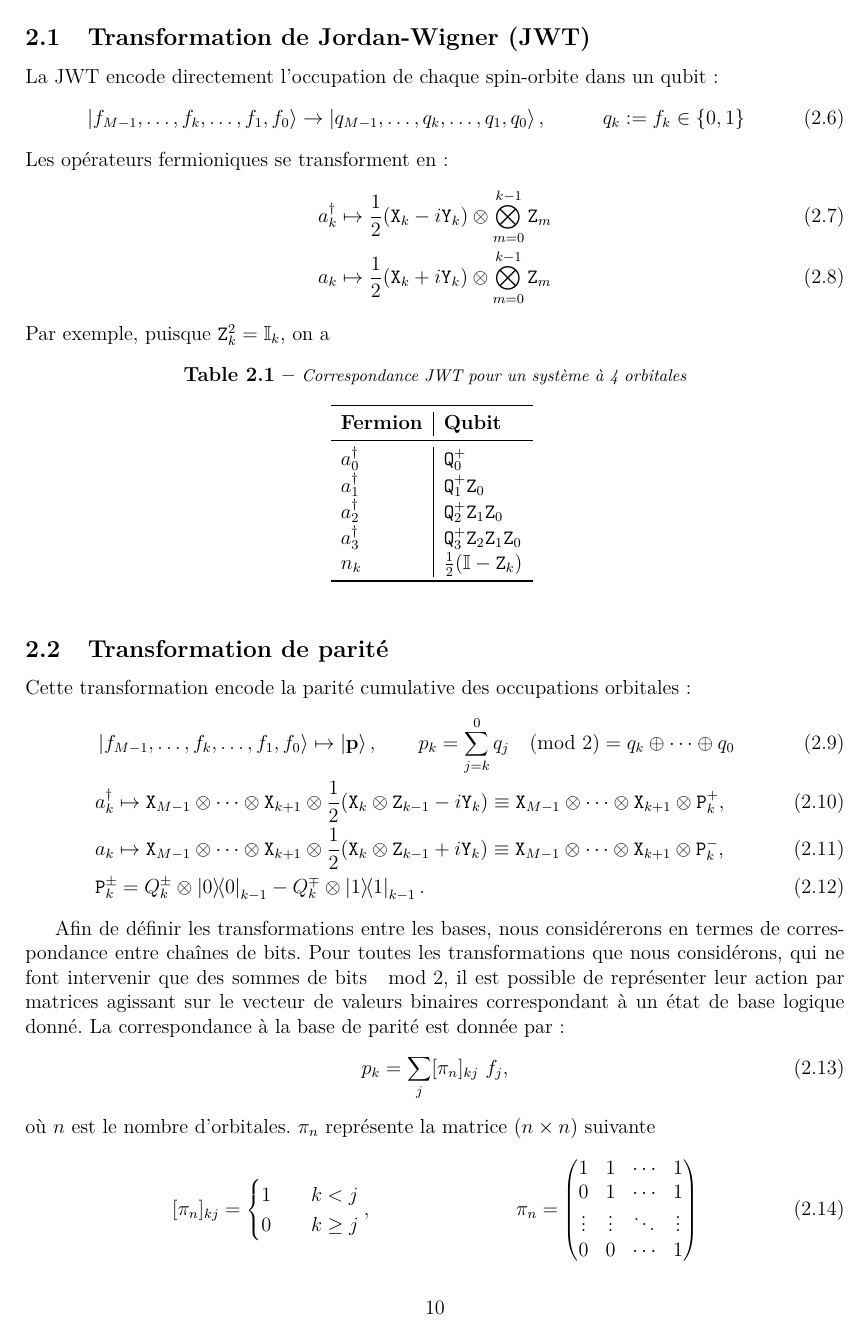
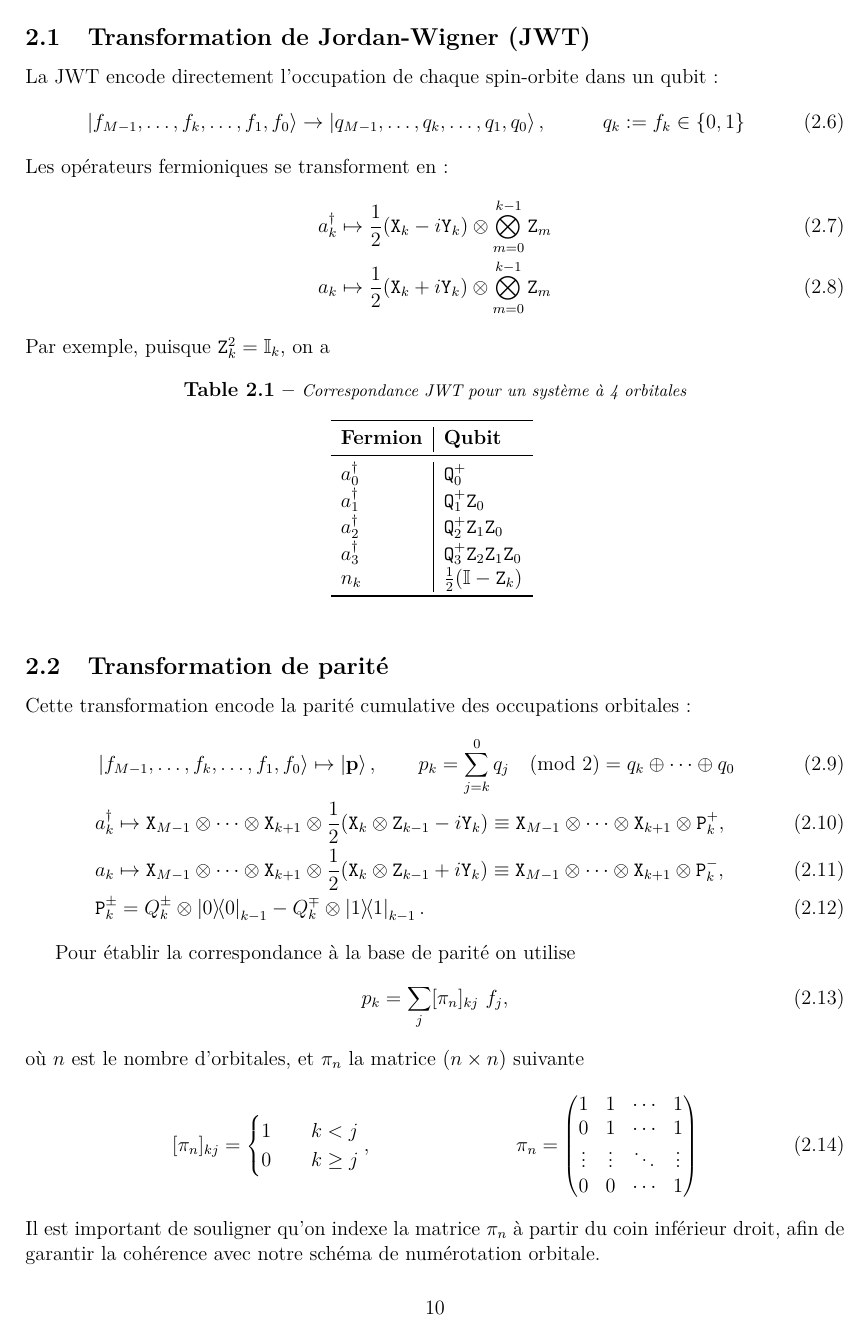
Before and after one commit to NanaEngo/PHY4268_Tutoriels_2024, a LaTeX document (PHY4248_ CM3_Qubit Hamiltonian_ 250418.tex): page 10 of 15. Compiled offline with pdfLaTeX.

Commit message:
txs auto checkin

```diff
--- a/PHY4248_ CM3_Qubit Hamiltonian_ 250418.tex
+++ b/PHY4248_ CM3_Qubit Hamiltonian_ 250418.tex
@@ -501,12 +501,11 @@ Cette transformation encode la parité cumulative des occupations orbitales :
 &\mathtt{P}_k^\pm =Q^\pm_k \otimes \op{0}_{k-1} - Q^\mp_k \otimes \op{1}_{k-1} .
 \end{align}
 
-Afin de définir les transformations entre les bases, nous considérerons en termes de correspondance entre chaînes de bits. Pour
-toutes les transformations que nous considérons, qui ne font intervenir que des sommes de bits $\mod 2$, il est possible de représenter leur action par matrices agissant sur le vecteur de valeurs binaires correspondant à un état de base logique donné. La correspondance à la base de parité est donnée par :
+Pour établir la correspondance à la base de parité on utilise
 \begin{equation}
      p_k = \sum_j [ \pi_n]_{kj}\ f_j,
 \end{equation}
-où $n$ est le nombre d'orbitales. $\pi_n$ représente la matrice $(n\times n)$ suivante
+où $n$ est le nombre d'orbitales, et $\pi_n$ la matrice $(n\times n)$ suivante
 \begin{align}
  & [\pi_n]_{kj} =
   \begin{cases}
@@ -521,7 +520,7 @@ où $n$ est le nombre d'orbitales. $\pi_n$ représente la matrice $(n\times n)$
   0 & 0 & \cdots & 1
  \end{pmatrix}
 \end{align}
-Il est important de souligner que nous indexons la matrice $\pi_n$ à partir du coin inférieur droit, afin de garantir la cohérence avec notre schéma de numérotation orbitale.
+Il est important de souligner qu'on indexe la matrice $\pi_n$ à partir du coin inférieur droit, afin de garantir la cohérence avec notre schéma de numérotation orbitale.
 
 Par exemple, pour changer l'état de base du numéro d'occupation $|1 0 1 0 0 1 1 1\rangle$ en son état de base de parité correspondant $|1 0 0 1 1 1 0 1\rangle$, nous appliquons la matrice $\pi_8$ sur la chaîne de bits appropriée :
 \begin{equation}
```
Also changed, not shown: PHY4248_ CM3_Qubit Hamiltonian_ 250418.tex (8 more changed lines).
